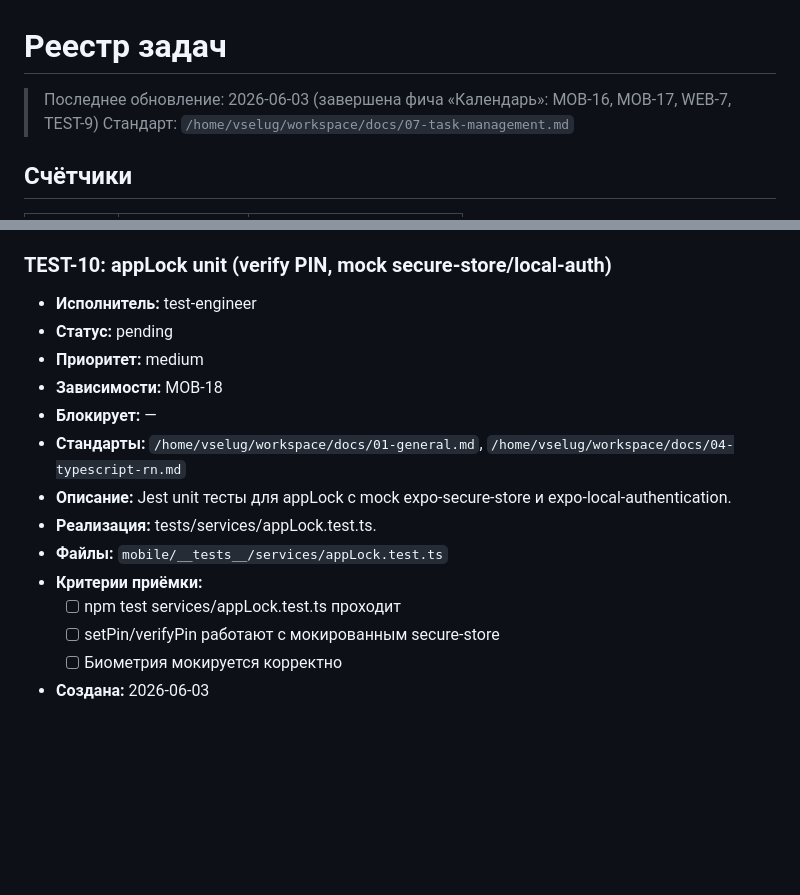
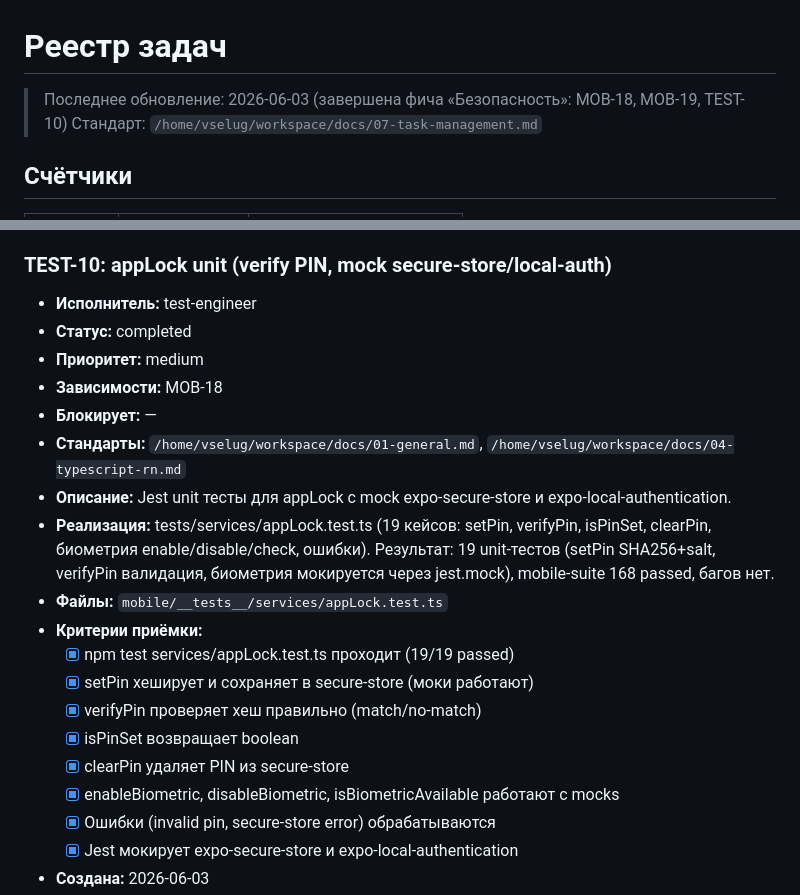
Before and after one commit to AlexEdkiy/Napominalky, a Markdown page: docs/TASKS.md, 2 parts joined by grey strips. GitHub-like rendering; blank space fills up the shorter version.

```diff
--- a/docs/TASKS.md
+++ b/docs/TASKS.md
@@ -1,6 +1,6 @@
 # Реестр задач
 
-> Последнее обновление: 2026-06-03 (завершена фича «Календарь»: MOB-16, MOB-17, WEB-7, TEST-9)
+> Последнее обновление: 2026-06-03 (завершена фича «Безопасность»: MOB-18, MOB-19, TEST-10)
 > Стандарт: `/home/vselug/workspace/docs/07-task-management.md`
 
 ## Счётчики
@@ -1173,16 +1178,21 @@
 
 ### TEST-10: appLock unit (verify PIN, mock secure-store/local-auth)
 - **Исполнитель:** test-engineer
-- **Статус:** pending
+- **Статус:** completed
 - **Приоритет:** medium
 - **Зависимости:** MOB-18
 - **Блокирует:** —
 - **Стандарты:** `/home/vselug/workspace/docs/01-general.md`, `/home/vselug/workspace/docs/04-typescript-rn.md`
 - **Описание:** Jest unit тесты для appLock с mock expo-secure-store и expo-local-authentication.
-- **Реализация:** tests/services/appLock.test.ts.
+- **Реализация:** tests/services/appLock.test.ts (19 кейсов: setPin, verifyPin, isPinSet, clearPin, биометрия enable/disable/check, ошибки). Результат: 19 unit-тестов (setPin SHA256+salt, verifyPin валидация, биометрия мокируется через jest.mock), mobile-suite 168 passed, багов нет.
 - **Файлы:** `mobile/__tests__/services/appLock.test.ts`
 - **Критерии приёмки:**
-  - [ ] npm test services/appLock.test.ts проходит
-  - [ ] setPin/verifyPin работают с мокированным secure-store
-  - [ ] Биометрия мокируется корректно
+  - [x] npm test services/appLock.test.ts проходит (19/19 passed)
+  - [x] setPin хеширует и сохраняет в secure-store (моки работают)
+  - [x] verifyPin проверяет хеш правильно (match/no-match)
+  - [x] isPinSet возвращает boolean
+  - [x] clearPin удаляет PIN из secure-store
+  - [x] enableBiometric, disableBiometric, isBiometricAvailable работают с mocks
+  - [x] Ошибки (invalid pin, secure-store error) обрабатываются
+  - [x] Jest мокирует expo-secure-store и expo-local-authentication
 - **Создана:** 2026-06-03
```
Also changed, not shown: other parts of docs/TASKS.md (+25 -20 lines).
